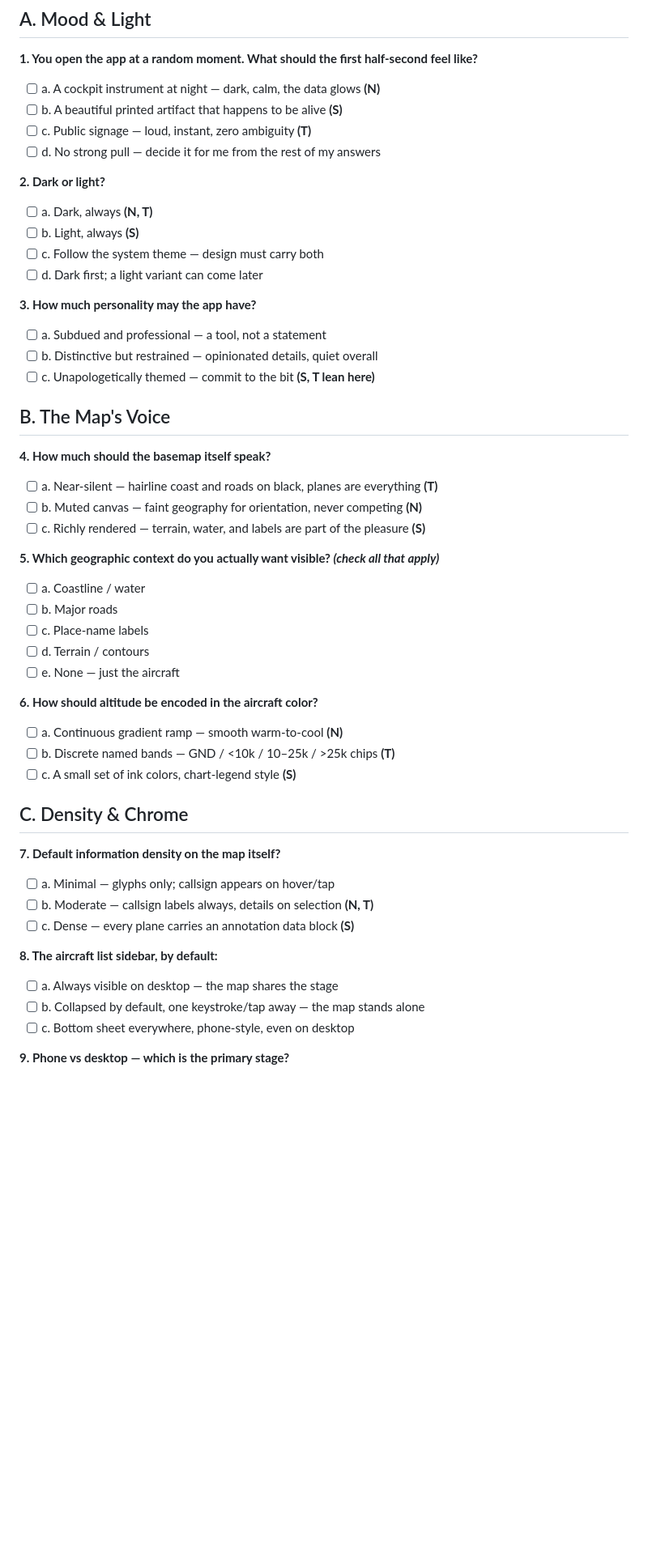
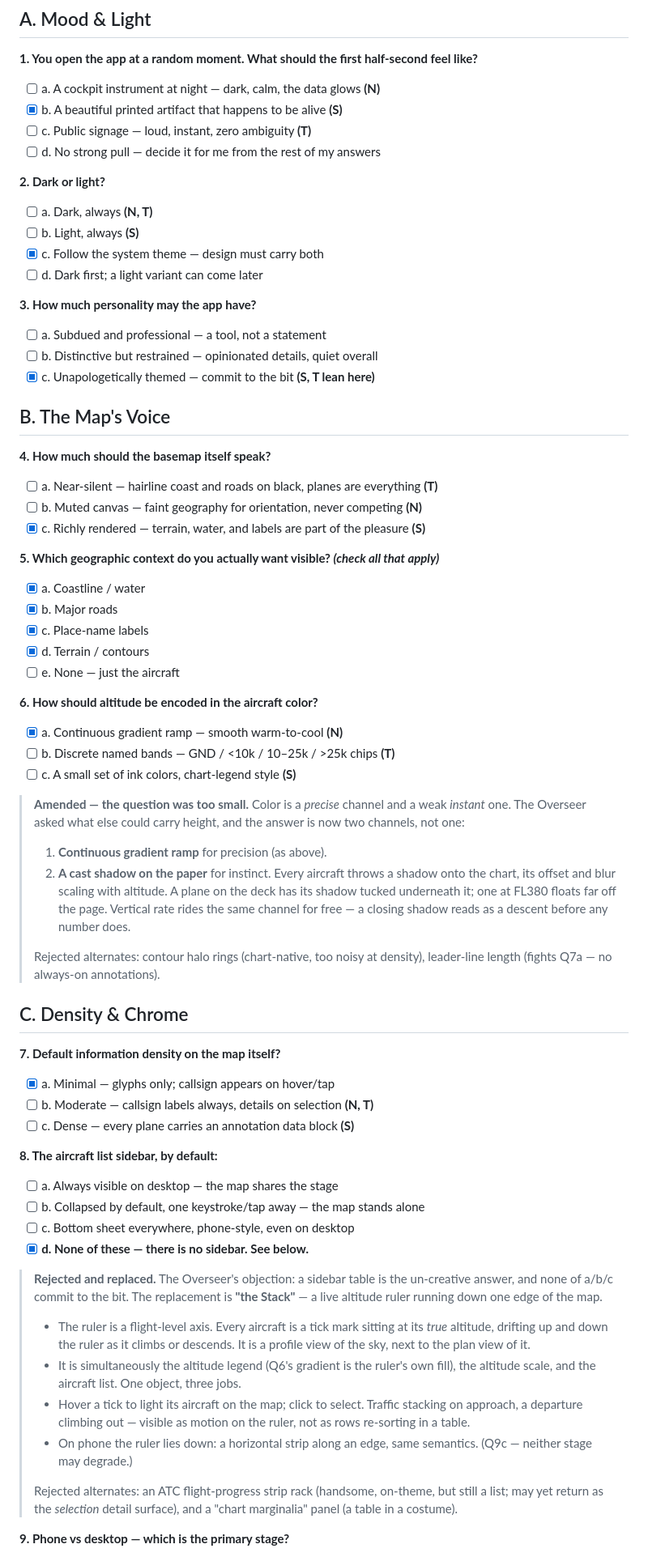
Before and after one commit to brandoncorrea/adsb-map, a Markdown page: docs/design-questionnaire.md, the part around one of its changes. Shown at 81% size. GitHub-like rendering; blank space fills up the shorter version.

```diff
--- a/docs/design-questionnaire.md
+++ b/docs/design-questionnaire.md
@@ -27,7 +27,7 @@ No essays required, none accepted.
 **1. You open the app at a random moment. What should the first half-second feel like?**
 
 - [ ] a. A cockpit instrument at night — dark, calm, the data glows **(N)**
-- [ ] b. A beautiful printed artifact that happens to be alive **(S)**
+- [x] b. A beautiful printed artifact that happens to be alive **(S)**
 - [ ] c. Public signage — loud, instant, zero ambiguity **(T)**
 - [ ] d. No strong pull — decide it for me from the rest of my answers
 
@@ -35,14 +35,14 @@ No essays required, none accepted.
 
 - [ ] a. Dark, always **(N, T)**
 - [ ] b. Light, always **(S)**
-- [ ] c. Follow the system theme — design must carry both
+- [x] c. Follow the system theme — design must carry both
 - [ ] d. Dark first; a light variant can come later
 
 **3. How much personality may the app have?**
 
 - [ ] a. Subdued and professional — a tool, not a statement
 - [ ] b. Distinctive but restrained — opinionated details, quiet overall
-- [ ] c. Unapologetically themed — commit to the bit **(S, T lean here)**
+- [x] c. Unapologetically themed — commit to the bit **(S, T lean here)**
 
 ## B. The Map's Voice
 
@@ -50,27 +50,41 @@ No essays required, none accepted.
 
 - [ ] a. Near-silent — hairline coast and roads on black, planes are everything **(T)**
 - [ ] b. Muted canvas — faint geography for orientation, never competing **(N)**
-- [ ] c. Richly rendered — terrain, water, and labels are part of the pleasure **(S)**
+- [x] c. Richly rendered — terrain, water, and labels are part of the pleasure **(S)**
 
 **5. Which geographic context do you actually want visible? *(check all that apply)***
 
-- [ ] a. Coastline / water
-- [ ] b. Major roads
-- [ ] c. Place-name labels
-- [ ] d. Terrain / contours
+- [x] a. Coastline / water
+- [x] b. Major roads
+- [x] c. Place-name labels
+- [x] d. Terrain / contours
 - [ ] e. None — just the aircraft
 
 **6. How should altitude be encoded in the aircraft color?**
 
-- [ ] a. Continuous gradient ramp — smooth warm-to-cool **(N)**
+- [x] a. Continuous gradient ramp — smooth warm-to-cool **(N)**
 - [ ] b. Discrete named bands — GND / <10k / 10–25k / >25k chips **(T)**
 - [ ] c. A small set of ink colors, chart-legend style **(S)**
+
+> **Amended — the question was too small.** Color is a *precise* channel and a
+> weak *instant* one. The Overseer asked what else could carry height, and the
+> answer is now two channels, not one:
+>
+> 1. **Continuous gradient ramp** for precision (as above).
+> 2. **A cast shadow on the paper** for instinct. Every aircraft throws a shadow
+>    onto the chart, its offset and blur scaling with altitude. A plane on the
+>    deck has its shadow tucked underneath it; one at FL380 floats far off the
+>    page. Vertical rate rides the same channel for free — a closing shadow
+>    reads as a descent before any number does.
+>
+> Rejected alternates: contour halo rings (chart-native, too noisy at density),
+> leader-line length (fights Q7a — no always-on annotations).
 
 ## C. Density & Chrome
 
 **7. Default information density on the map itself?**
 
-- [ ] a. Minimal — glyphs only; callsign appears on hover/tap
+- [x] a. Minimal — glyphs only; callsign appears on hover/tap
 - [ ] b. Moderate — callsign labels always, details on selection **(N, T)**
 - [ ] c. Dense — every plane carries an annotation data block **(S)**
 
@@ -79,6 +93,26 @@ No essays required, none accepted.
 - [ ] a. Always visible on desktop — the map shares the stage
 - [ ] b. Collapsed by default, one keystroke/tap away — the map stands alone
 - [ ] c. Bottom sheet everywhere, phone-style, even on desktop
+- [x] **d. None of these — there is no sidebar. See below.**
+
+> **Rejected and replaced.** The Overseer's objection: a sidebar table is the
+> un-creative answer, and none of a/b/c commit to the bit. The replacement is
+> **"the Stack"** — a live altitude ruler running down one edge of the map.
+>
+> - The ruler is a flight-level axis. Every aircraft is a tick mark sitting at
+>   its *true* altitude, drifting up and down the ruler as it climbs or
+>   descends. It is a profile view of the sky, next to the plan view of it.
+> - It is simultaneously the altitude legend (Q6's gradient is the ruler's own
+>   fill), the altitude scale, and the aircraft list. One object, three jobs.
+> - Hover a tick to light its aircraft on the map; click to select. Traffic
+>   stacking on approach, a departure climbing out — visible as motion on the
+>   ruler, not as rows re-sorting in a table.
+> - On phone the ruler lies down: a horizontal strip along an edge, same
+>   semantics. (Q9c — neither stage may degrade.)
+>
+> Rejected alternates: an ATC flight-progress strip rack (handsome, on-theme,
+> but still a list; may yet return as the *selection* detail surface), and a
+> "chart marginalia" panel (a table in a costume).
 
 **9. Phone vs desktop — which is the primary stage?**
 
```
Also changed, not shown: other parts of docs/design-questionnaire.md (+40 -19 lines).
